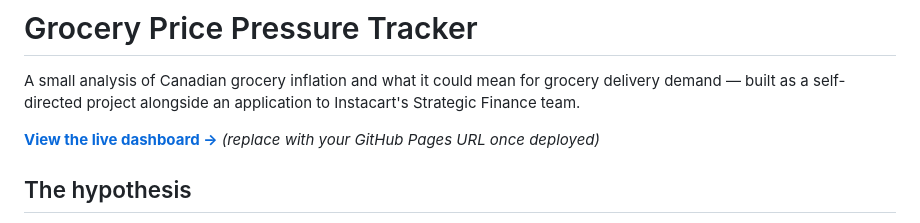
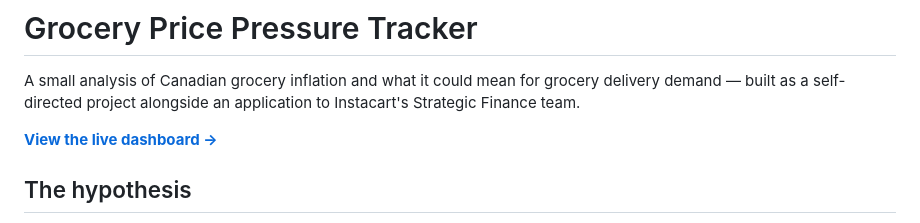
Before and after one commit to Philbertcychan/instacart-grocery-pressure, a Markdown page: README.md, the part around the change. GitHub-like rendering.

Commit message:
Update live dashboard link in README
Updated the live dashboard link to the deployed GitHub Pages URL.

```diff
--- a/README.md
+++ b/README.md
@@ -2,7 +2,7 @@
 
 A small analysis of Canadian grocery inflation and what it could mean for grocery delivery demand — built as a self-directed project alongside an application to Instacart's Strategic Finance team.
 
-**[View the live dashboard →](#)** *(replace with your GitHub Pages URL once deployed)*
+**[View the live dashboard →](https://philbertcychan.github.io/instacart-grocery-pressure/)**
 
 ## The hypothesis
 
```
